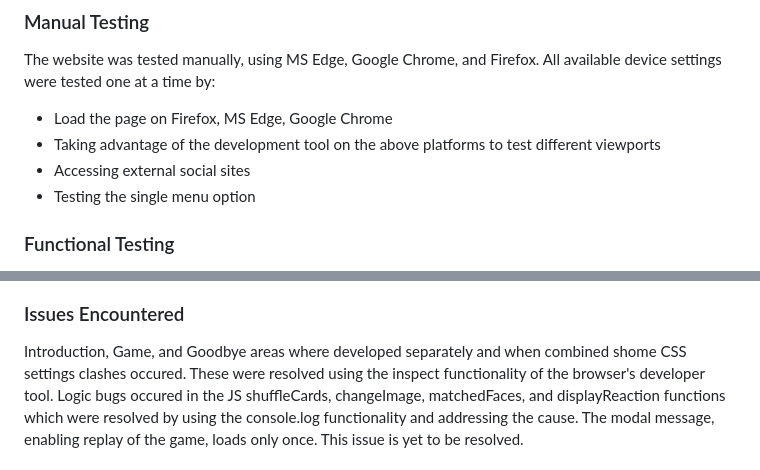
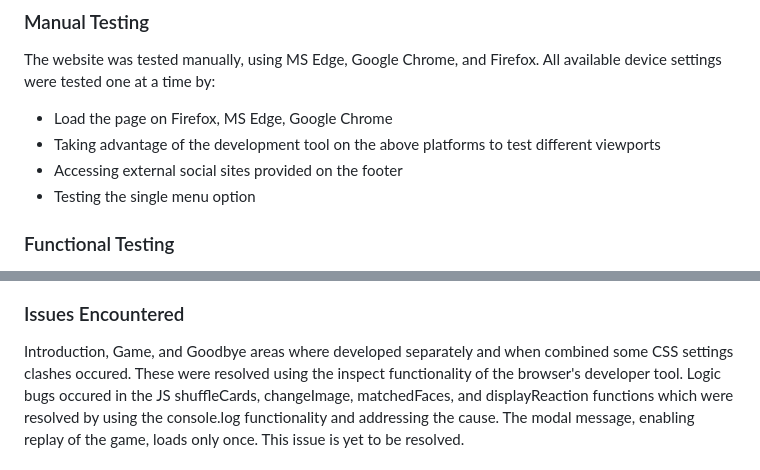
Before and after one commit to mohammad-tahmasebi-ci/milestone-project, a Markdown page: README.md, 2 parts joined by grey strips. GitHub-like rendering.

```diff
--- a/README.md
+++ b/README.md
@@ -158,7 +158,7 @@ User story result:
 The website was tested manually, using MS Edge, Google Chrome, and Firefox.  All available device settings were tested one at a time by:
 - Load the page on Firefox, MS Edge, Google Chrome
 - Taking advantage of the development tool on the above platforms to test different viewports
-- Accessing external social sites
+- Accessing external social sites provided on the footer
 - Testing the single menu option
 
 ### Functional Testing
@@ -171,7 +171,7 @@ The website was tested manually, using MS Edge, Google Chrome, and Firefox.  All
 
 ### Issues Encountered
 
-Introduction, Game, and Goodbye areas where developed separately and when combined shome CSS settings clashes occured.  These were
+Introduction, Game, and Goodbye areas where developed separately and when combined some CSS settings clashes occured.  These were
 resolved using the inspect functionality of the browser's developer tool.
 Logic bugs occured in the JS shuffleCards, changeImage, matchedFaces, and displayReaction functions which were resolved by using
 the console.log functionality and addressing the cause.
```
Also changed, not shown: other parts of README.md (+6 -6 lines).
